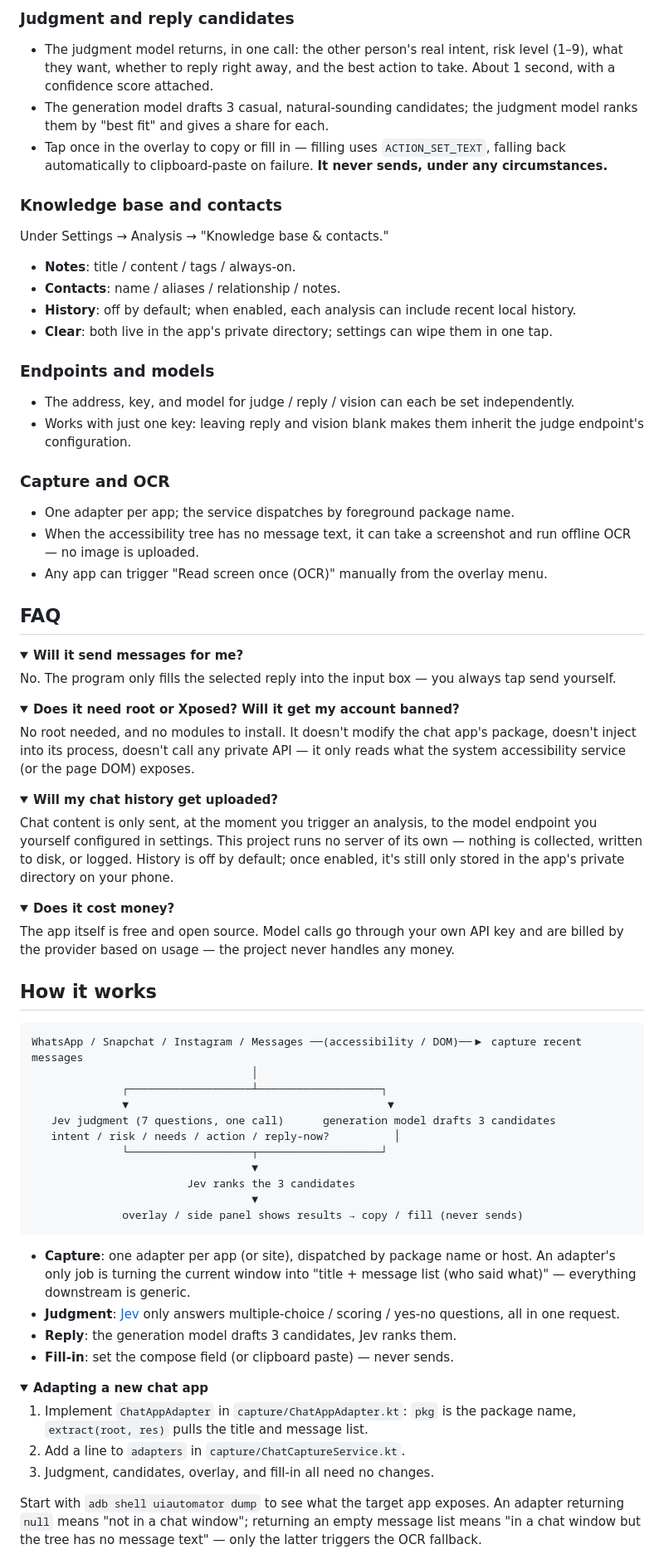
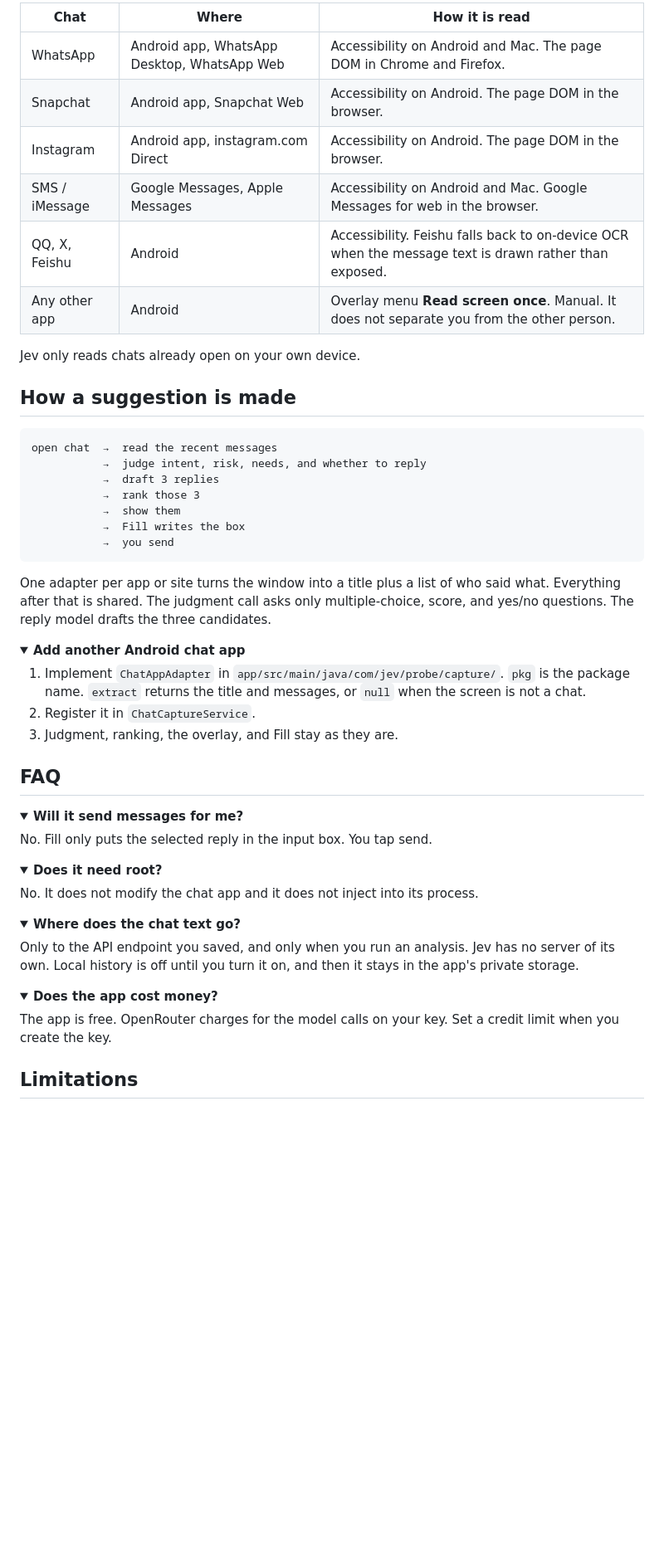
Before and after one commit to xingjianzhang700-arch/Jev-Assistant, a Markdown page: README.md, the part around one of its changes. Shown at 83% size. Rendered like a GitHub page; folded sections open; blank space fills up the shorter version.

Commit message:
Explain setup in the README and show a short demo.
The page now has a contents list and the steps for connecting an OpenRouter key.

````diff
--- a/README.md
+++ b/README.md
@@ -92,87 +113,67 @@ That produces `mac/build/Jev Assistant.app` (ad-hoc signed). Open it; a **Jev**
 
-### Judgment and reply candidates
+| Chat | Where | How it is read |
+|---|---|---|
+| WhatsApp | Android app, WhatsApp Desktop, WhatsApp Web | Accessibility on Android and Mac. The page DOM in Chrome and Firefox. |
+| Snapchat | Android app, Snapchat Web | Accessibility on Android. The page DOM in the browser. |
+| Instagram | Android app, instagram.com Direct | Accessibility on Android. The page DOM in the browser. |
+| SMS / iMessage | Google Messages, Apple Messages | Accessibility on Android and Mac. Google Messages for web in the browser. |
+| QQ, X, Feishu | Android | Accessibility. Feishu falls back to on-device OCR when the message text is drawn rather than exposed. |
+| Any other app | Android | Overlay menu **Read screen once**. Manual. It does not separate you from the other person. |
 
-- The judgment model returns, in one call: the other person's real intent, risk level (1–9), what they want, whether to reply right away, and the best action to take. About 1 second, with a confidence score attached.
-- The generation model drafts 3 casual, natural-sounding candidates; the judgment model ranks them by "best fit" and gives a share for each.
-- Tap once in the overlay to copy or fill in — filling uses `ACTION_SET_TEXT`, falling back automatically to clipboard-paste on failure. **It never sends, under any circumstances.**
+Jev only reads chats already open on your own device.
 
-### Knowledge base and contacts
+## How a suggestion is made
 
-Under Settings → Analysis → "Knowledge base & contacts."
+```
+open chat  →  read the recent messages
+           →  judge intent, risk, needs, and whether to reply
+           →  draft 3 replies
+           →  rank those 3
+           →  show them
+           →  Fill writes the box
+           →  you send
+```
 
-- **Notes**: title / content / tags / always-on.
-- **Contacts**: name / aliases / relationship / notes.
-- **History**: off by default; when enabled, each analysis can include recent local history.
-- **Clear**: both live in the app's private directory; settings can wipe them in one tap.
+One adapter per app or site turns the window into a title plus a list of who said what. Everything after that is shared. The judgment call asks only multiple-choice, score, and yes/no questions. The reply model drafts the three candidates.
 
-### Endpoints and models
+<details>
+<summary><b>Add another Android chat app</b></summary>
 
-- The address, key, and model for judge / reply / vision can each be set independently.
-- Works with just one key: leaving reply and vision blank makes them inherit the judge endpoint's configuration.
+1. Implement `ChatAppAdapter` in `app/src/main/java/com/jev/probe/capture/`. `pkg` is the package name. `extract` returns the title and messages, or `null` when the screen is not a chat.
+2. Register it in `ChatCaptureService`.
+3. Judgment, ranking, the overlay, and Fill stay as they are.
 
-### Capture and OCR
-
-- One adapter per app; the service dispatches by foreground package name.
-- When the accessibility tree has no message text, it can take a screenshot and run offline OCR — no image is uploaded.
-- Any app can trigger "Read screen once (OCR)" manually from the overlay menu.
+</details>
 
 ## FAQ
 
 <details>
 <summary><b>Will it send messages for me?</b></summary>
 
-No. The program only fills the selected reply into the input box — you always tap send yourself.
+No. Fill only puts the selected reply in the input box. You tap send.
 
 </details>
 
 <details>
-<summary><b>Does it need root or Xposed? Will it get my account banned?</b></summary>
+<summary><b>Does it need root?</b></summary>
 
-No root needed, and no modules to install. It doesn't modify the chat app's package, doesn't inject into its process, doesn't call any private API — it only reads what the system accessibility service (or the page DOM) exposes.
+No. It does not modify the chat app and it does not inject into its process.
 
 </details>
 
 <details>
-<summary><b>Will my chat history get uploaded?</b></summary>
+<summary><b>Where does the chat text go?</b></summary>
 
-Chat content is only sent, at the moment you trigger an analysis, to the model endpoint you yourself configured in settings. This project runs no server of its own — nothing is collected, written to disk, or logged. History is off by default; once enabled, it's still only stored in the app's private directory on your phone.
+Only to the API endpoint you saved, and only when you run an analysis. Jev has no server of its own. Local history is off until you turn it on, and then it stays in the app's private storage.
 
 </details>
 
 <details>
-<summary><b>Does it cost money?</b></summary>
+<summary><b>Does the app cost money?</b></summary>
 
-The app itself is free and open source. Model calls go through your own API key and are billed by the provider based on usage — the project never handles any money.
+The app is free. OpenRouter charges for the model calls on your key. Set a credit limit when you create the key.
 
 </details>
 
-## How it works
+## Limitations
 
-```
-WhatsApp / Snapchat / Instagram / Messages ──(accessibility / DOM)──▶ capture recent messages
-                                  │
-              ┌───────────────────┴───────────────────┐
-              ▼                                        ▼
-   Jev judgment (7 questions, one call)      generation model drafts 3 candidates
-   intent / risk / needs / action / reply-now?          │
-              └───────────────────┬───────────────────┘
-                                  ▼
-                        Jev ranks the 3 candidates
-                                  ▼
-              overlay / side panel shows results → copy / fill (never sends)
-```
-
-- **Capture**: one adapter per app (or site), dispatched by package name or host. An adapter's only job is turning the current window into "title + message list (who said what)" — everything downstream is generic.
-- **Judgment**: [Jev](https://docs.typesafe.ai/) only answers multiple-choice / scoring / yes-no questions, all in one request.
-- **Reply**: the generation model drafts 3 candidates, Jev ranks them.
-- **Fill-in**: set the compose field (or clipboard paste) — never sends.
-
-<details>
-<summary><b>Adapting a new chat app</b></summary>
-
-1. Implement `ChatAppAdapter` in `capture/ChatAppAdapter.kt`: `pkg` is the package name, `extract(root, res)` pulls the title and message list.
-2. Add a line to `adapters` in `capture/ChatCaptureService.kt`.
-3. Judgment, candidates, overlay, and fill-in all need no changes.
-
-Start with `adb shell uiautomator dump` to see what the target app exposes. An adapter returning `null` means "not in a chat window"; returning an empty message list means "in a chat window but the tree has no message text" — only the latter triggers the OCR fallback.
-
````
Also changed, not shown: other parts of README.md (+82 -82 lines), docs/demo.gif (added), 1 other file.
